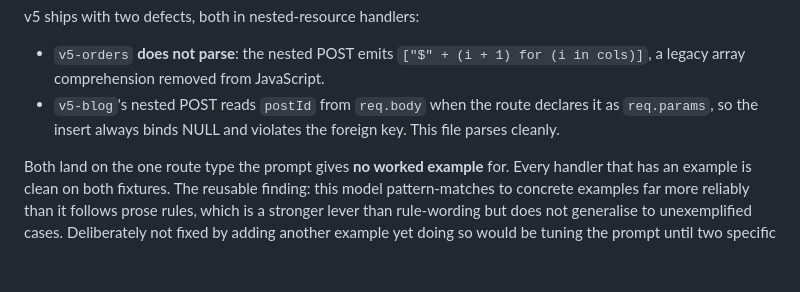
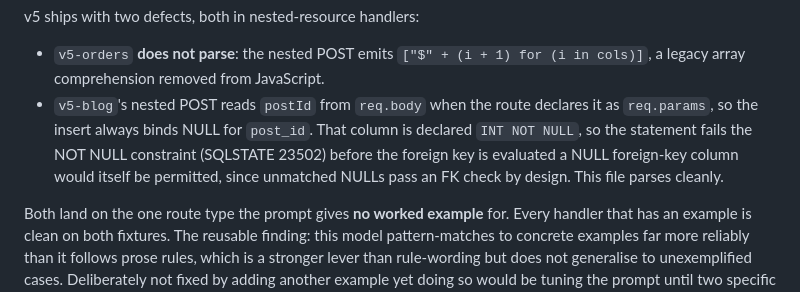
Before and after one commit to AliSkaik/agentic-backend-synthesiser, a Markdown page: docs/logbook-notes.md, the part around the change. Rendered like a GitHub page; blank space fills up the shorter version.

Commit message:
docs: correct v5-blog constraint violation NOT NULL, not foreign key

```diff
--- a/docs/logbook-notes.md
+++ b/docs/logbook-notes.md
@@ -120,8 +120,11 @@ v5 ships with two defects, both in nested-resource handlers:
   `["$" + (i + 1) for (i in cols)]`, a legacy array comprehension removed from
   JavaScript.
 - `v5-blog`'s nested POST reads `postId` from `req.body` when the route
-  declares it as `req.params`, so the insert always binds NULL and violates the
-  foreign key. This file parses cleanly.
+  declares it as `req.params`, so the insert always binds NULL for `post_id`.
+  That column is declared `INT NOT NULL`, so the statement fails the NOT NULL
+  constraint (SQLSTATE 23502) before the foreign key is evaluated a NULL
+  foreign-key column would itself be permitted, since unmatched NULLs pass an
+  FK check by design. This file parses cleanly.
 
 Both land on the one route type the prompt gives **no worked example** for.
 Every handler that has an example is clean on both fixtures. The reusable
```
